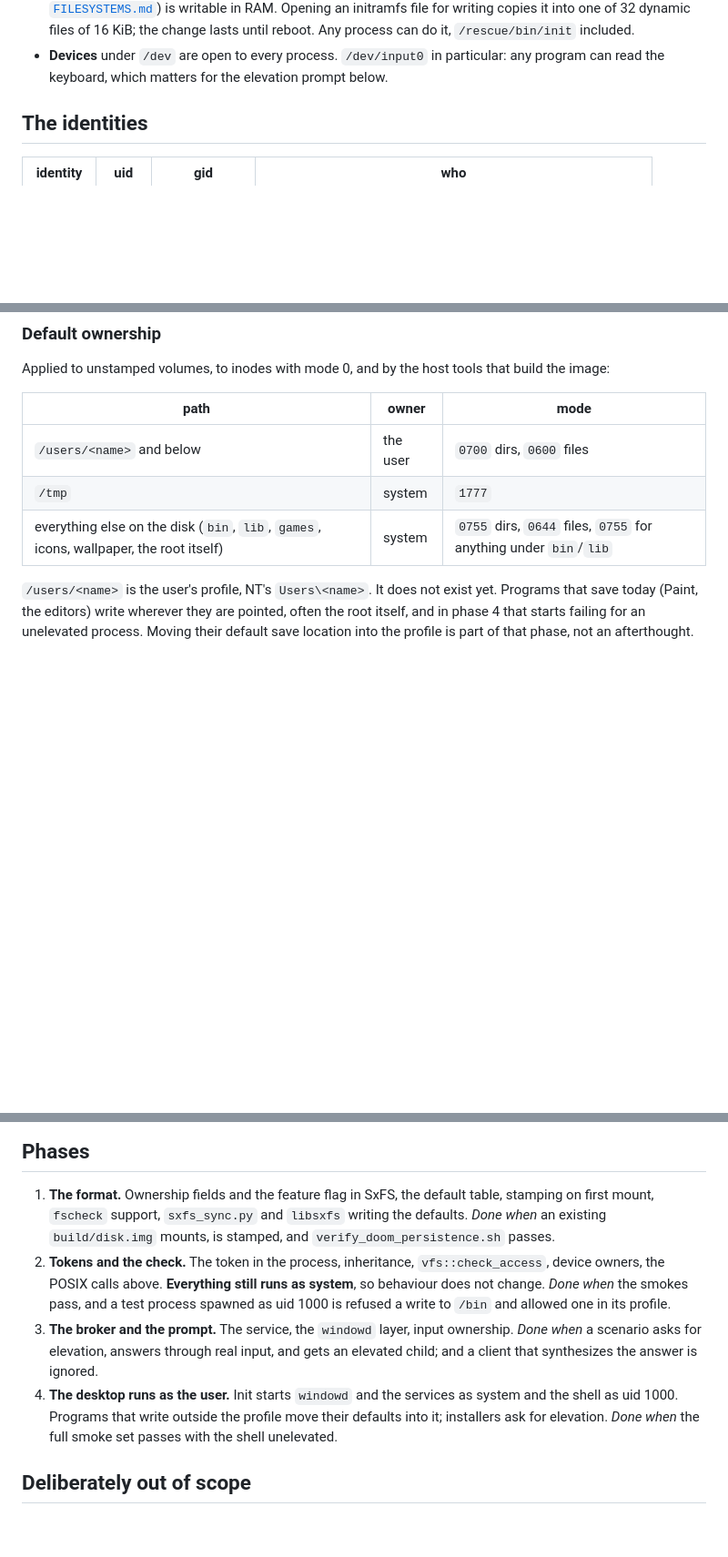
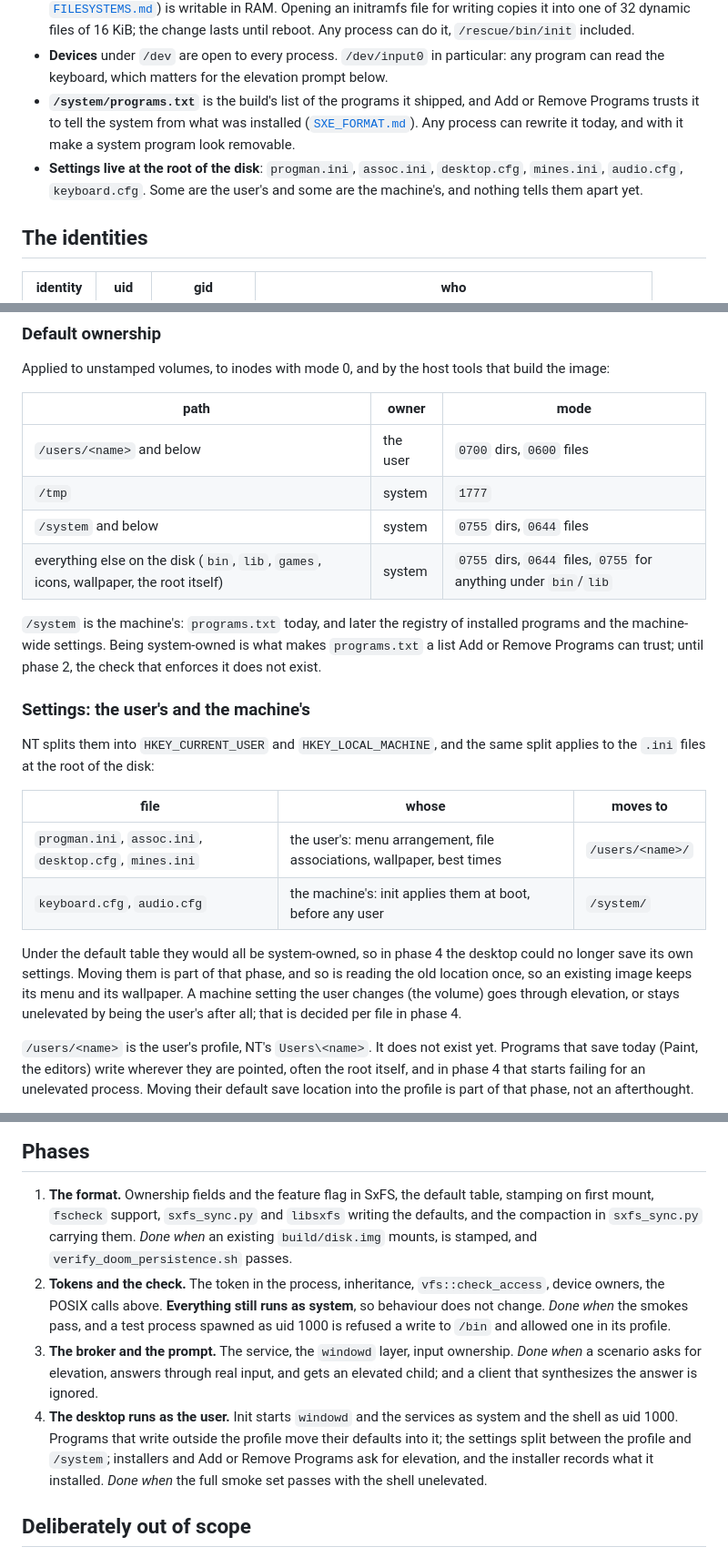
Before and after one commit to SavanDev/SavanXP, a Markdown page: docs/kernel/USERS_AND_PERMISSIONS.md, 3 parts joined by grey strips. Shown at 91% size. GitHub-like rendering; blank space fills up the shorter version.

Commit message:
docs(kernel): the permission model after the root moved
Four things the root move and the rescue system brought out:

- The settings at the root of the disk split as NT splits HKCU from
  HKLM: progman.ini, assoc.ini, desktop.cfg and mines.ini go to the
  user's profile, keyboard.cfg and audio.cfg to /system. Under the
  default table they would all be the system's, and in phase 4 the
  desktop could no longer save its own settings.
- /system/programs.txt is trusted by Add or Remove Programs, so /system
  is the system's; the installer's registry belongs there too.
- A rescue boot has no user and runs as system, as WinRE does.
- The check runs on the vnode after normalize_path, so the /disk alias
  is not a way around it.

Co-Authored-By: Claude Opus 5.5 <noreply@anthropic.com>
Claude-Session: https://claude.ai/code/session_01DbqoGW21jPYksuEFALqbMD

```diff
--- a/docs/kernel/USERS_AND_PERMISSIONS.md
+++ b/docs/kernel/USERS_AND_PERMISSIONS.md
@@ -49,6 +49,13 @@ process runs with the same authority.
   `/rescue/bin/init` included.
 - **Devices** under `/dev` are open to every process. `/dev/input0` in particular:
   any program can read the keyboard, which matters for the elevation prompt below.
+- **`/system/programs.txt`** is the build's list of the programs it shipped, and
+  Add or Remove Programs trusts it to tell the system from what was installed
+  ([`SXE_FORMAT.md`](../userland/SXE_FORMAT.md)). Any process can rewrite it
+  today, and with it make a system program look removable.
+- **Settings live at the root of the disk**: `progman.ini`, `assoc.ini`,
+  `desktop.cfg`, `mines.ini`, `audio.cfg`, `keyboard.cfg`. Some are the user's
+  and some are the machine's, and nothing tells them apart yet.
 
 ## The identities
 
@@ -122,7 +129,30 @@ build the image:
 | --- | --- | --- |
 | `/users/<name>` and below | the user | `0700` dirs, `0600` files |
 | `/tmp` | system | `1777` |
+| `/system` and below | system | `0755` dirs, `0644` files |
 | everything else on the disk (`bin`, `lib`, `games`, icons, wallpaper, the root itself) | system | `0755` dirs, `0644` files, `0755` for anything under `bin`/`lib` |
+
+`/system` is the machine's: `programs.txt` today, and later the registry of
+installed programs and the machine-wide settings. Being system-owned is what
+makes `programs.txt` a list Add or Remove Programs can trust; until phase 2,
+the check that enforces it does not exist.
+
+### Settings: the user's and the machine's
+
+NT splits them into `HKEY_CURRENT_USER` and `HKEY_LOCAL_MACHINE`, and the same
+split applies to the `.ini` files at the root of the disk:
+
+| file | whose | moves to |
+| --- | --- | --- |
+| `progman.ini`, `assoc.ini`, `desktop.cfg`, `mines.ini` | the user's: menu arrangement, file associations, wallpaper, best times | `/users/<name>/` |
+| `keyboard.cfg`, `audio.cfg` | the machine's: init applies them at boot, before any user | `/system/` |
+
+Under the default table they would all be system-owned, so in phase 4 the
+desktop could no longer save its own settings. Moving them is part of that
+phase, and so is reading the old location once, so an existing image keeps its
+menu and its wallpaper. A machine setting the user changes (the volume) goes
+through elevation, or stays unelevated by being the user's after all; that is
+decided per file in phase 4.
 
 `/users/<name>` is the user's profile, NT's `Users\<name>`. It does not
 exist yet. Programs that save today (Paint, the editors) write wherever they are
@@ -224,8 +271,9 @@ installed binary instead of being fixed by a rebuild.
 
 1. **The format.** Ownership fields and the feature flag in SxFS, the default
    table, stamping on first mount, `fscheck` support, `sxfs_sync.py` and
-   `libsxfs` writing the defaults. *Done when* an existing `build/disk.img`
-   mounts, is stamped, and `verify_doom_persistence.sh` passes.
+   `libsxfs` writing the defaults, and the compaction in `sxfs_sync.py`
+   carrying them. *Done when* an existing `build/disk.img` mounts, is stamped,
+   and `verify_doom_persistence.sh` passes.
 2. **Tokens and the check.** The token in the process, inheritance,
    `vfs::check_access`, device owners, the POSIX calls above. **Everything
    still runs as system**, so behaviour does not change. *Done when* the smokes
@@ -237,8 +285,10 @@ installed binary instead of being fixed by a rebuild.
    is ignored.
 4. **The desktop runs as the user.** Init starts `windowd` and the services as
    system and the shell as uid 1000. Programs that write outside the profile
-   move their defaults into it; installers ask for elevation. *Done when* the
-   full smoke set passes with the shell unelevated.
+   move their defaults into it; the settings split between the profile and
+   `/system`; installers and Add or Remove Programs ask for elevation, and the
+   installer records what it installed. *Done when* the full smoke set passes
+   with the shell unelevated.
 
 ## Deliberately out of scope
 
```
Also changed, not shown: other parts of docs/kernel/USERS_AND_PERMISSIONS.md (+18 -1 lines).
